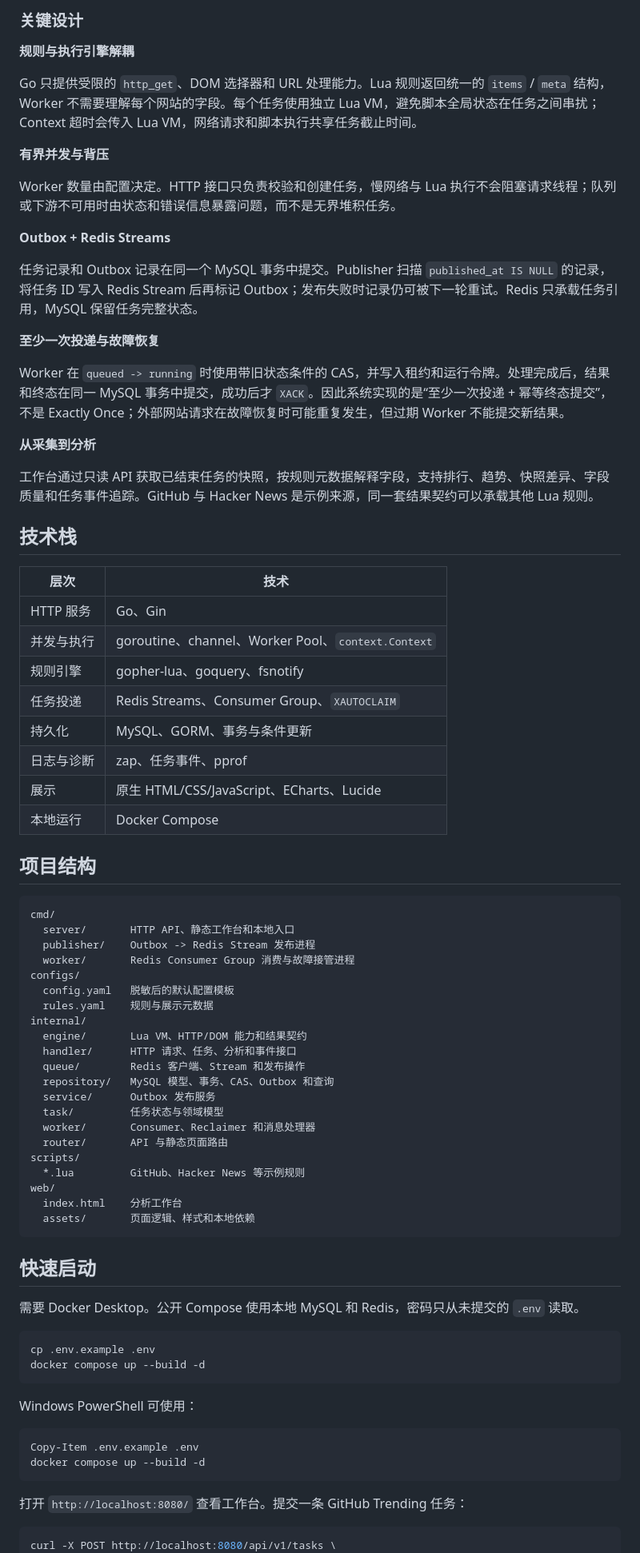
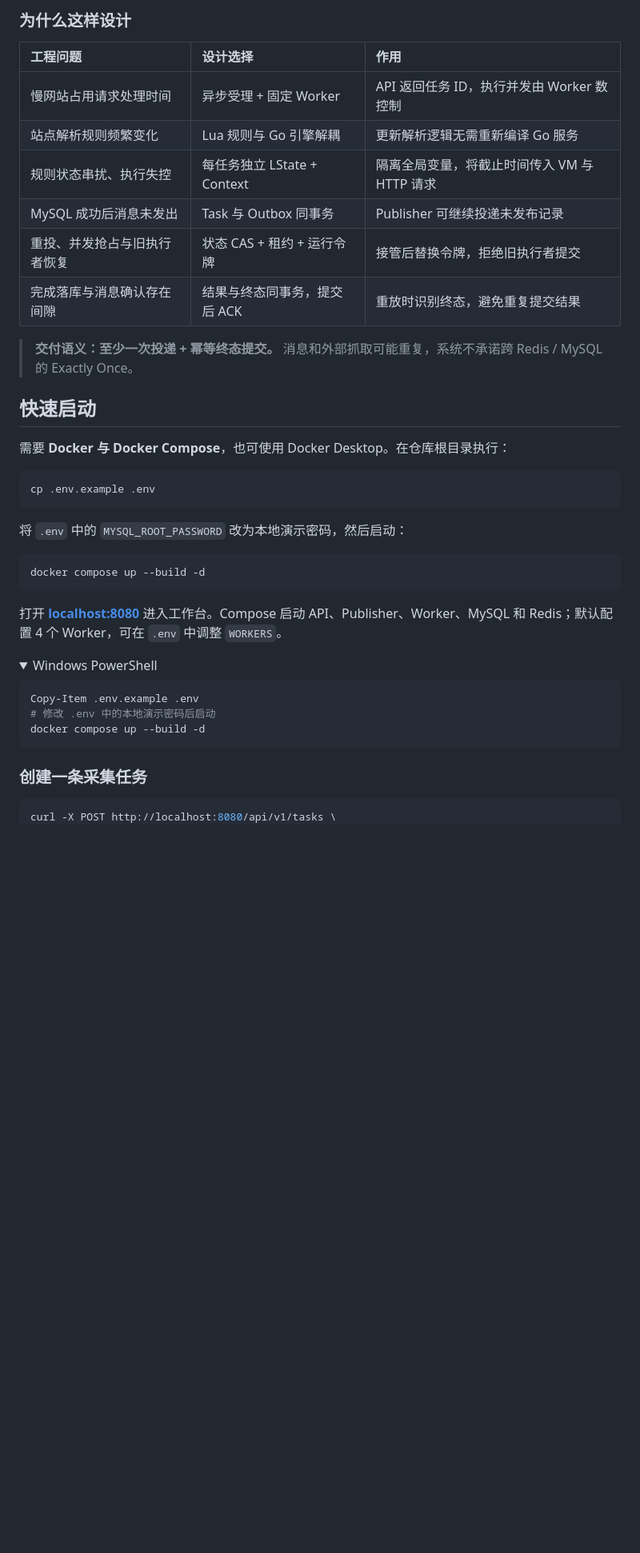
Before and after one commit to KamiNeko-pre/Goroutine-Lua-Scraper, a Markdown page: README.md, the part around one of its changes. Shown at 80% size. Drawn GitHub-style; folded sections open; blank space fills up the shorter version.

````diff
--- a/README.md
+++ b/README.md
@@ -51,83 +69,47 @@ POST /api/v1/tasks ─────▶│ CrawlTask + Outbox   │
 ```
 
-### 关键设计
+### 为什么这样设计
 
-**规则与执行引擎解耦**
+| 工程问题 | 设计选择 | 作用 |
+| :--- | :--- | :--- |
+| 慢网站占用请求处理时间 | 异步受理 + 固定 Worker | API 返回任务 ID，执行并发由 Worker 数控制 |
+| 站点解析规则频繁变化 | Lua 规则与 Go 引擎解耦 | 更新解析逻辑无需重新编译 Go 服务 |
+| 规则状态串扰、执行失控 | 每任务独立 LState + Context | 隔离全局变量，将截止时间传入 VM 与 HTTP 请求 |
+| MySQL 成功后消息未发出 | Task 与 Outbox 同事务 | Publisher 可继续投递未发布记录 |
+| 重投、并发抢占与旧执行者恢复 | 状态 CAS + 租约 + 运行令牌 | 接管后替换令牌，拒绝旧执行者提交 |
+| 完成落库与消息确认存在间隙 | 结果与终态同事务，提交后 ACK | 重放时识别终态，避免重复提交结果 |
 
-Go 只提供受限的 `http_get`、DOM 选择器和 URL 处理能力。Lua 规则返回统一的 `items` / `meta` 结构，Worker 不需要理解每个网站的字段。每个任务使用独立 Lua VM，避免脚本全局状态在任务之间串扰；Context 超时会传入 Lua VM，网络请求和脚本执行共享任务截止时间。
+> **交付语义：至少一次投递 + 幂等终态提交。** 消息和外部抓取可能重复，系统不承诺跨 Redis / MySQL 的 Exactly Once。
 
-**有界并发与背压**
-
-Worker 数量由配置决定。HTTP 接口只负责校验和创建任务，慢网络与 Lua 执行不会阻塞请求线程；队列或下游不可用时由状态和错误信息暴露问题，而不是无界堆积任务。
-
-**Outbox + Redis Streams**
-
-任务记录和 Outbox 记录在同一个 MySQL 事务中提交。Publisher 扫描 `published_at IS NULL` 的记录，将任务 ID 写入 Redis Stream 后再标记 Outbox；发布失败时记录仍可被下一轮重试。Redis 只承载任务引用，MySQL 保留任务完整状态。
-
-**至少一次投递与故障恢复**
-
-Worker 在 `queued -> running` 时使用带旧状态条件的 CAS，并写入租约和运行令牌。处理完成后，结果和终态在同一 MySQL 事务中提交，成功后才 `XACK`。因此系统实现的是“至少一次投递 + 幂等终态提交”，不是 Exactly Once；外部网站请求在故障恢复时可能重复发生，但过期 Worker 不能提交新结果。
-
-**从采集到分析**
-
-工作台通过只读 API 获取已结束任务的快照，按规则元数据解释字段，支持排行、趋势、快照差异、字段质量和任务事件追踪。GitHub 与 Hacker News 是示例来源，同一套结果契约可以承载其他 Lua 规则。
-
-## 技术栈
-
-| 层次 | 技术 |
-| --- | --- |
-| HTTP 服务 | Go、Gin |
-| 并发与执行 | goroutine、channel、Worker Pool、`context.Context` |
-| 规则引擎 | gopher-lua、goquery、fsnotify |
-| 任务投递 | Redis Streams、Consumer Group、`XAUTOCLAIM` |
-| 持久化 | MySQL、GORM、事务与条件更新 |
-| 日志与诊断 | zap、任务事件、pprof |
-| 展示 | 原生 HTML/CSS/JavaScript、ECharts、Lucide |
-| 本地运行 | Docker Compose |
-
-## 项目结构
-
-```text
-cmd/
-  server/       HTTP API、静态工作台和本地入口
-  publisher/    Outbox -> Redis Stream 发布进程
-  worker/       Redis Consumer Group 消费与故障接管进程
-configs/
-  config.yaml   脱敏后的默认配置模板
-  rules.yaml    规则与展示元数据
-internal/
-  engine/       Lua VM、HTTP/DOM 能力和结果契约
-  handler/      HTTP 请求、任务、分析和事件接口
-  queue/        Redis 客户端、Stream 和发布操作
-  repository/   MySQL 模型、事务、CAS、Outbox 和查询
-  service/      Outbox 发布服务
-  task/         任务状态与领域模型
-  worker/       Consumer、Reclaimer 和消息处理器
-  router/       API 与静态页面路由
-scripts/
-  *.lua         GitHub、Hacker News 等示例规则
-web/
-  index.html    分析工作台
-  assets/       页面逻辑、样式和本地依赖
-```
-
+<a id="quickstart"></a>
 ## 快速启动
 
-需要 Docker Desktop。公开 Compose 使用本地 MySQL 和 Redis，密码只从未提交的 `.env` 读取。
+需要 **Docker 与 Docker Compose**，也可使用 Docker Desktop。在仓库根目录执行：
 
 ```bash
 cp .env.example .env
+```
+
+将 `.env` 中的 `MYSQL_ROOT_PASSWORD` 改为本地演示密码，然后启动：
+
+```bash
 docker compose up --build -d
 ```
 
-Windows PowerShell 可使用：
+打开 **[localhost:8080](http://localhost:8080/)** 进入工作台。Compose 启动 API、Publisher、Worker、MySQL 和 Redis；默认配置 4 个 Worker，可在 `.env` 中调整 `WORKERS`。
+
+<details>
+<summary>Windows PowerShell</summary>
 
 ```powershell
 Copy-Item .env.example .env
+# 修改 .env 中的本地演示密码后启动
 docker compose up --build -d
 ```
 
-打开 `http://localhost:8080/` 查看工作台。提交一条 GitHub Trending 任务：
+</details>
+
+### 创建一条采集任务
 
 ```bash
 curl -X POST http://localhost:8080/api/v1/tasks \
````
Also changed, not shown: other parts of README.md (+149 -57 lines).
